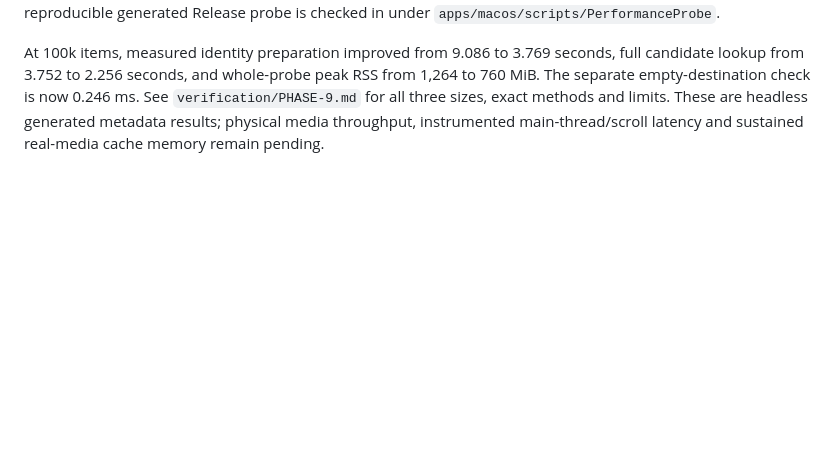
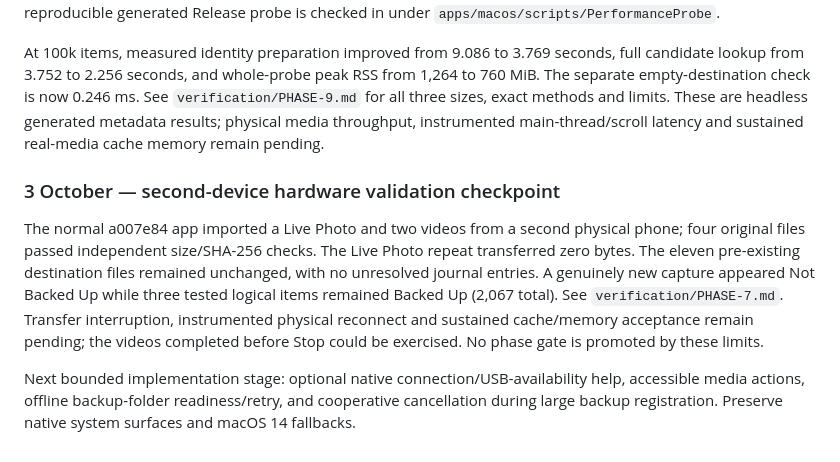
Before and after one commit to cloakyard/cloakroll, a Markdown page: docs/PLAN.md, the part around the change. Rendered like a GitHub page; blank space fills up the shorter version.

```diff
--- a/docs/PLAN.md
+++ b/docs/PLAN.md
@@ -385,3 +385,17 @@ lookup from 3.752 to 2.256 seconds, and whole-probe peak RSS from 1,264 to 760 M
 empty-destination check is now 0.246 ms. See `verification/PHASE-9.md` for all three sizes, exact
 methods and limits. These are headless generated metadata results; physical media throughput,
 instrumented main-thread/scroll latency and sustained real-media cache memory remain pending.
+
+### 3 October — second-device hardware validation checkpoint
+
+The normal a007e84 app imported a Live Photo and two videos from a second physical phone;
+four original files passed independent size/SHA-256 checks. The Live Photo repeat transferred
+zero bytes. The eleven pre-existing destination files remained unchanged, with no unresolved
+journal entries. A genuinely new capture appeared Not Backed Up while three tested logical
+items remained Backed Up (2,067 total). See `verification/PHASE-7.md`. Transfer interruption,
+instrumented physical reconnect and sustained cache/memory acceptance remain pending; the
+videos completed before Stop could be exercised. No phase gate is promoted by these limits.
+
+Next bounded implementation stage: optional native connection/USB-availability help, accessible
+media actions, offline backup-folder readiness/retry, and cooperative cancellation during large
+backup registration. Preserve native system surfaces and macOS 14 fallbacks.
```
Also changed, not shown: docs/verification/PHASE-7.md (+27 -0 lines).
